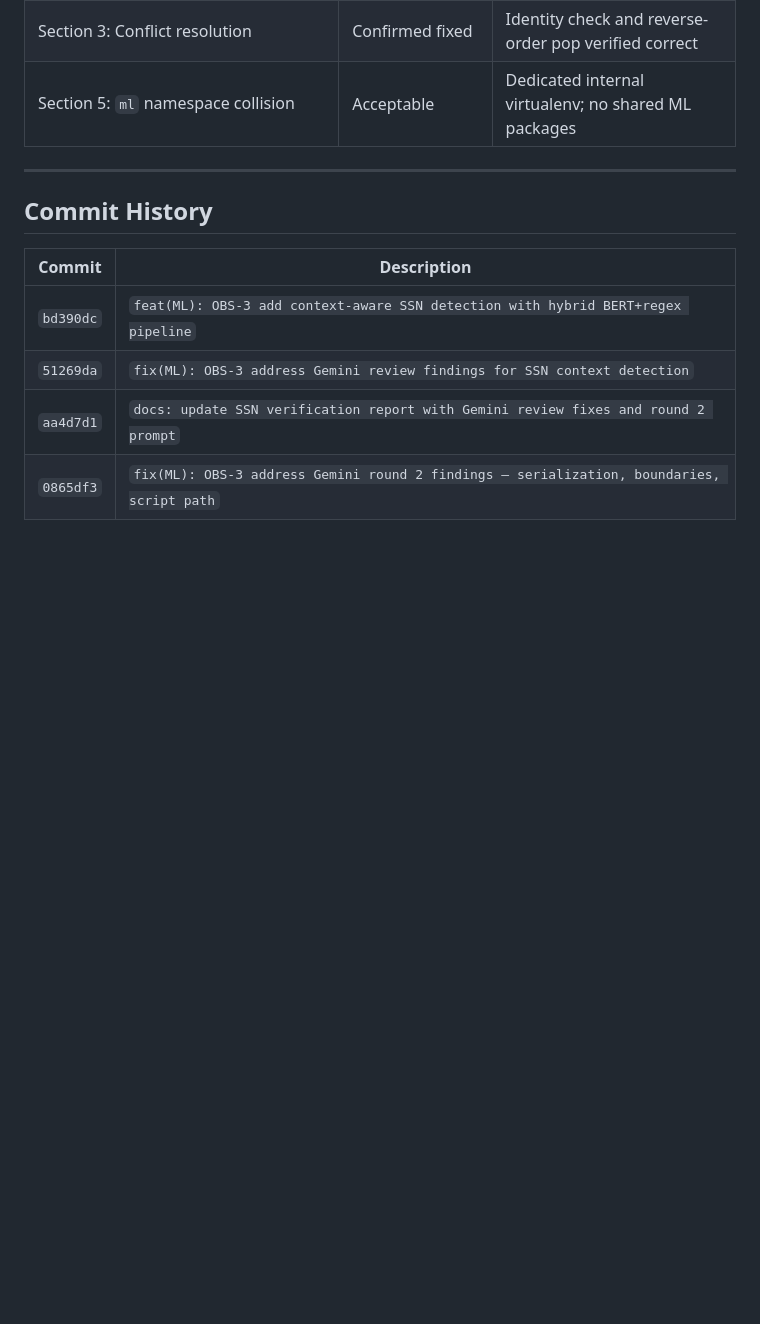
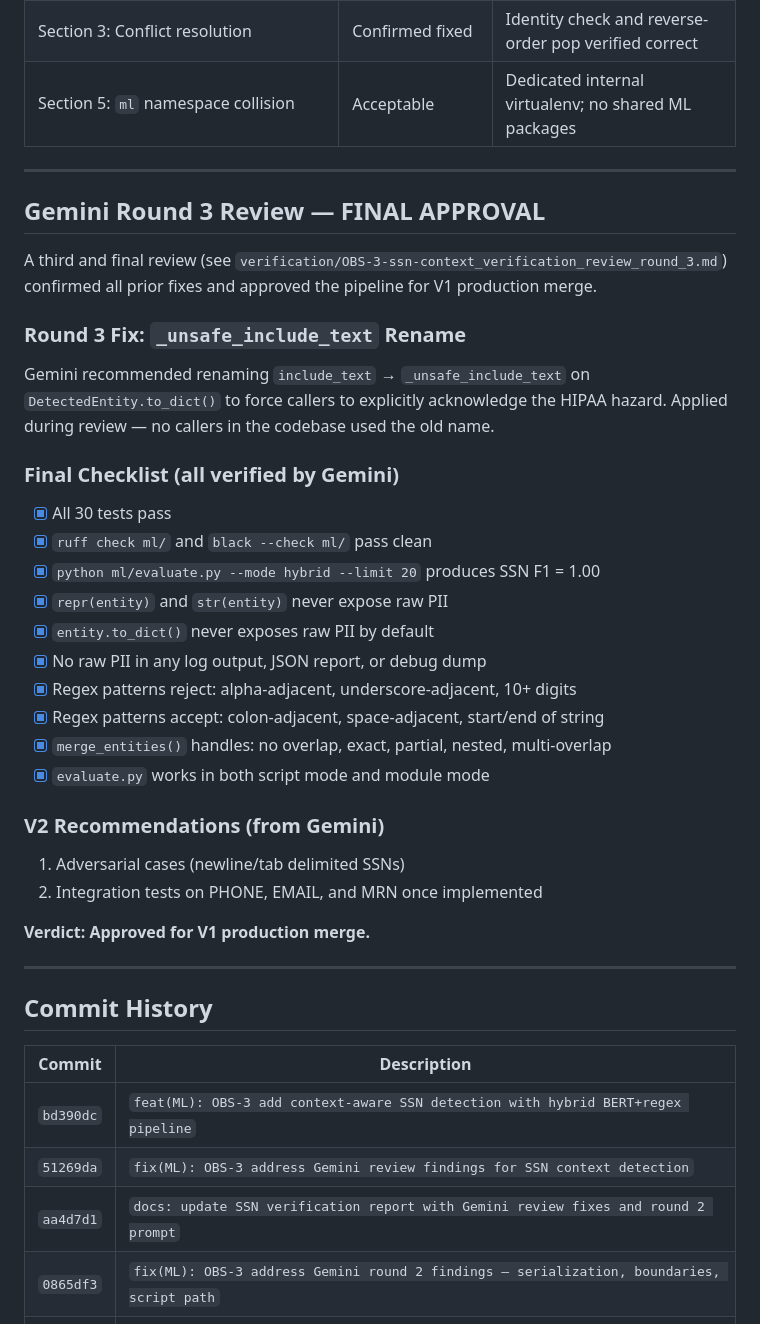
Before and after one commit to Axgrav05/Obscura, a Markdown page: verification/OBS-3-ssn-context_verification_report.md, the part around one of its changes. GitHub-like rendering; blank space fills up the shorter version.

```diff
--- a/verification/OBS-3-ssn-context_verification_report.md
+++ b/verification/OBS-3-ssn-context_verification_report.md
@@ -458,6 +458,36 @@ Callers should use `.to_dict()` instead of `dataclasses.asdict()` for any serial
 
 ---
 
+## Gemini Round 3 Review — FINAL APPROVAL
+
+A third and final review (see `verification/OBS-3-ssn-context_verification_review_round_3.md`) confirmed all prior fixes and approved the pipeline for V1 production merge.
+
+### Round 3 Fix: `_unsafe_include_text` Rename
+
+Gemini recommended renaming `include_text` → `_unsafe_include_text` on `DetectedEntity.to_dict()` to force callers to explicitly acknowledge the HIPAA hazard. Applied during review — no callers in the codebase used the old name.
+
+### Final Checklist (all verified by Gemini)
+
+- [x] All 30 tests pass
+- [x] `ruff check ml/` and `black --check ml/` pass clean
+- [x] `python ml/evaluate.py --mode hybrid --limit 20` produces SSN F1 = 1.00
+- [x] `repr(entity)` and `str(entity)` never expose raw PII
+- [x] `entity.to_dict()` never exposes raw PII by default
+- [x] No raw PII in any log output, JSON report, or debug dump
+- [x] Regex patterns reject: alpha-adjacent, underscore-adjacent, 10+ digits
+- [x] Regex patterns accept: colon-adjacent, space-adjacent, start/end of string
+- [x] `merge_entities()` handles: no overlap, exact, partial, nested, multi-overlap
+- [x] `evaluate.py` works in both script mode and module mode
+
+### V2 Recommendations (from Gemini)
+
+1. Adversarial cases (newline/tab delimited SSNs)
+2. Integration tests on PHONE, EMAIL, and MRN once implemented
+
+**Verdict: Approved for V1 production merge.**
+
+---
+
 ## Commit History
 
 | Commit | Description |
```
Also changed, not shown: other parts of verification/OBS-3-ssn-context_verification_report.md (+4 -63 lines), verification/OBS-3-ssn-context_verification_review_round_3.md (added, +27 -0 lines).
